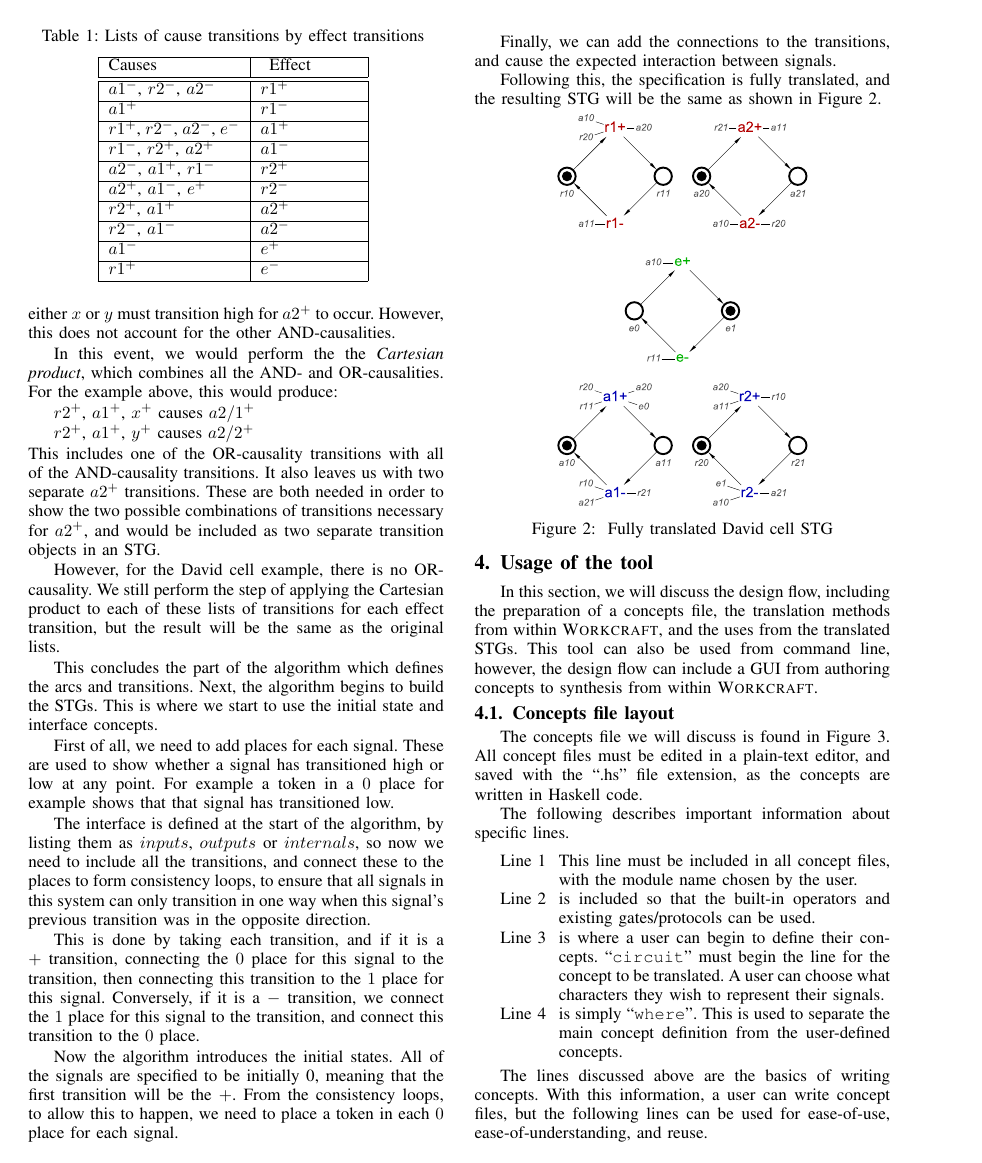
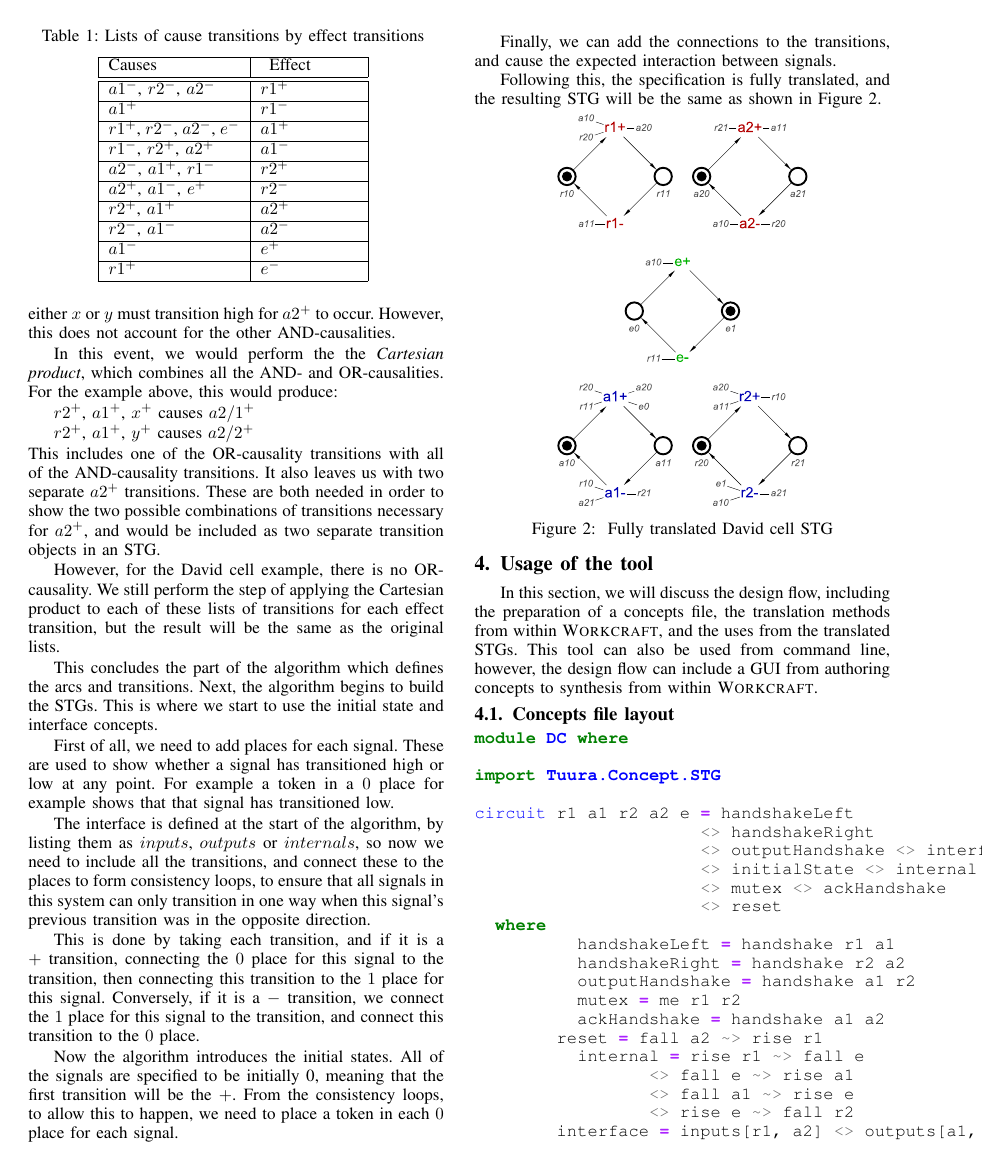
Before and after one commit to jrbeaumont/concepts-tool-paper, a LaTeX paper (Concepts.tex): page 4 of 6 before the commit and page 4 of 7 after it. Compiled offline with pdfLaTeX.

Commit message:
Added some minted info, testing for CI

```diff
--- a/Concepts.tex
+++ b/Concepts.tex
@@ -17,6 +17,7 @@
 \usepackage{array}
 \usepackage{blindtext}
 \usepackage{listings}
+\usepackage{minted}
 \lstset{basicstyle=\footnotesize, language=Haskell}
 
 \makeatletter
@@ -811,6 +821,35 @@ from within \noun{Workcraft}.
 
 \vspace{-3mm}
 
+\begin{minted}{haskell}
+module DC where
+
+import Tuura.Concept.STG
+
+circuit r1 a1 r2 a2 e = handshakeLeft
+                      <> handshakeRight
+                      <> outputHandshake <> interface
+	              <> initialState <> internal
+		      <> mutex <> ackHandshake
+                      <> reset
+  where
+  	handshakeLeft = handshake r1 a1
+  	handshakeRight = handshake r2 a2
+  	outputHandshake = handshake a1 r2
+  	mutex = me r1 r2
+  	ackHandshake = handshake a1 a2
+	reset = fall a2 ~> rise r1
+  	internal = rise r1 ~> fall e
+                 <> fall e ~> rise a1
+                 <> fall a1 ~> rise e
+		 <> rise e ~> fall r2
+	interface = inputs[r1, a2] <> outputs[a1, r2]
+                  <> internals[e]
+	initialState = initialise0 [r1, a1, r2, a2]
+                     <> initialise1 [e]
+
+\end{minted}
+
 \begin{figure}[h]
 \begin{centering}
 
```
Also changed, not shown: .travis.yml (+7 -3 lines), Concepts.tex (9 more changed lines).
